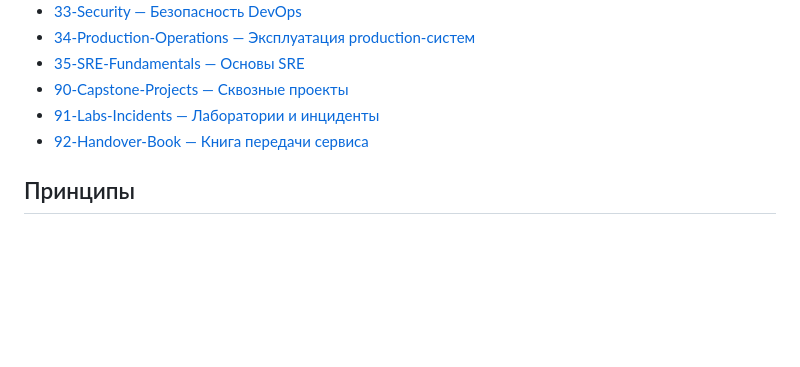
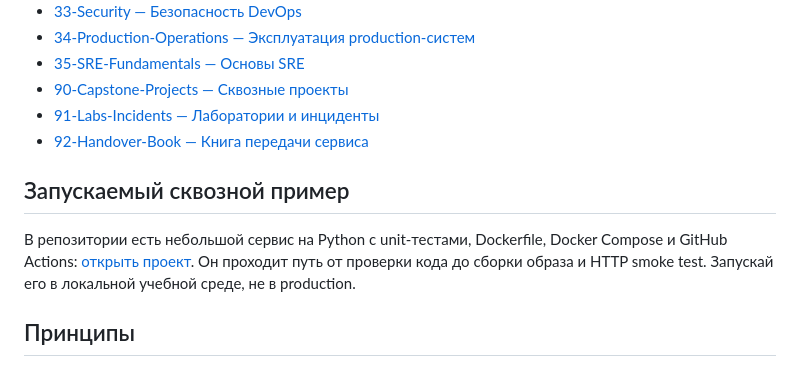
Before and after one commit to besit-gh/handover-devops-besit, a Markdown page: README.md, the part around the change. GitHub-like rendering; blank space fills up the shorter version.

Commit message:
Добавить быстрый вход в запускаемый учебный проект

```diff
--- a/README.md
+++ b/README.md
@@ -51,6 +51,10 @@
 - [91-Labs-Incidents — Лаборатории и инциденты](./91-Labs-Incidents/README.md)
 - [92-Handover-Book — Книга передачи сервиса](./92-Handover-Book/README.md)
 
+## Запускаемый сквозной пример
+
+В репозитории есть небольшой сервис на Python с unit-тестами, Dockerfile, Docker Compose и GitHub Actions: [открыть проект](90-Capstone-Projects/demo-servicio/README.md). Он проходит путь от проверки кода до сборки образа и HTTP smoke test. Запускай его в локальной учебной среде, не в production.
+
 ## Принципы
 - Практический минимум теории с объяснением причин, механизмов и поведения при сбоях.
 - Реалистичные примеры с разбором результата и оговорками об упрощениях.
```
